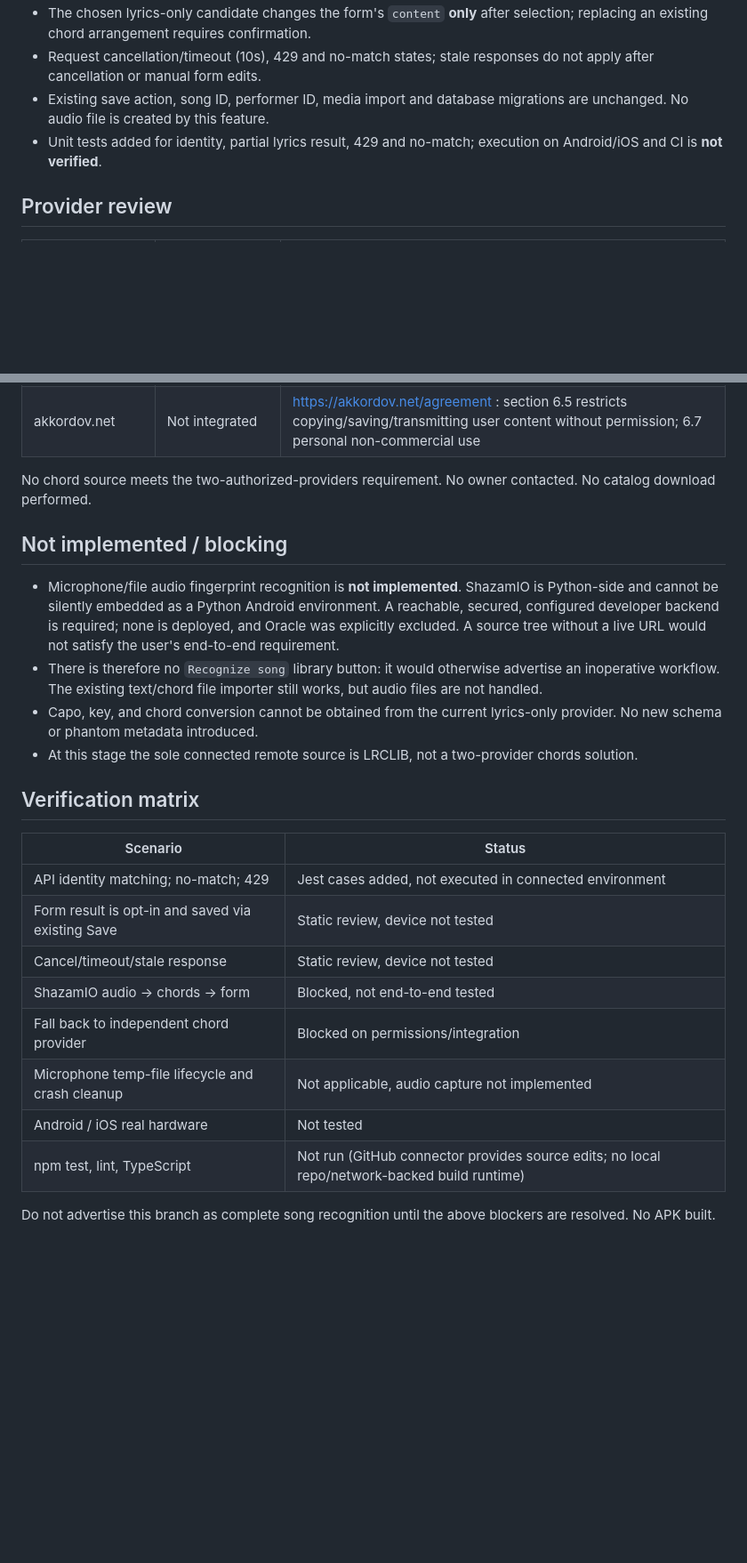
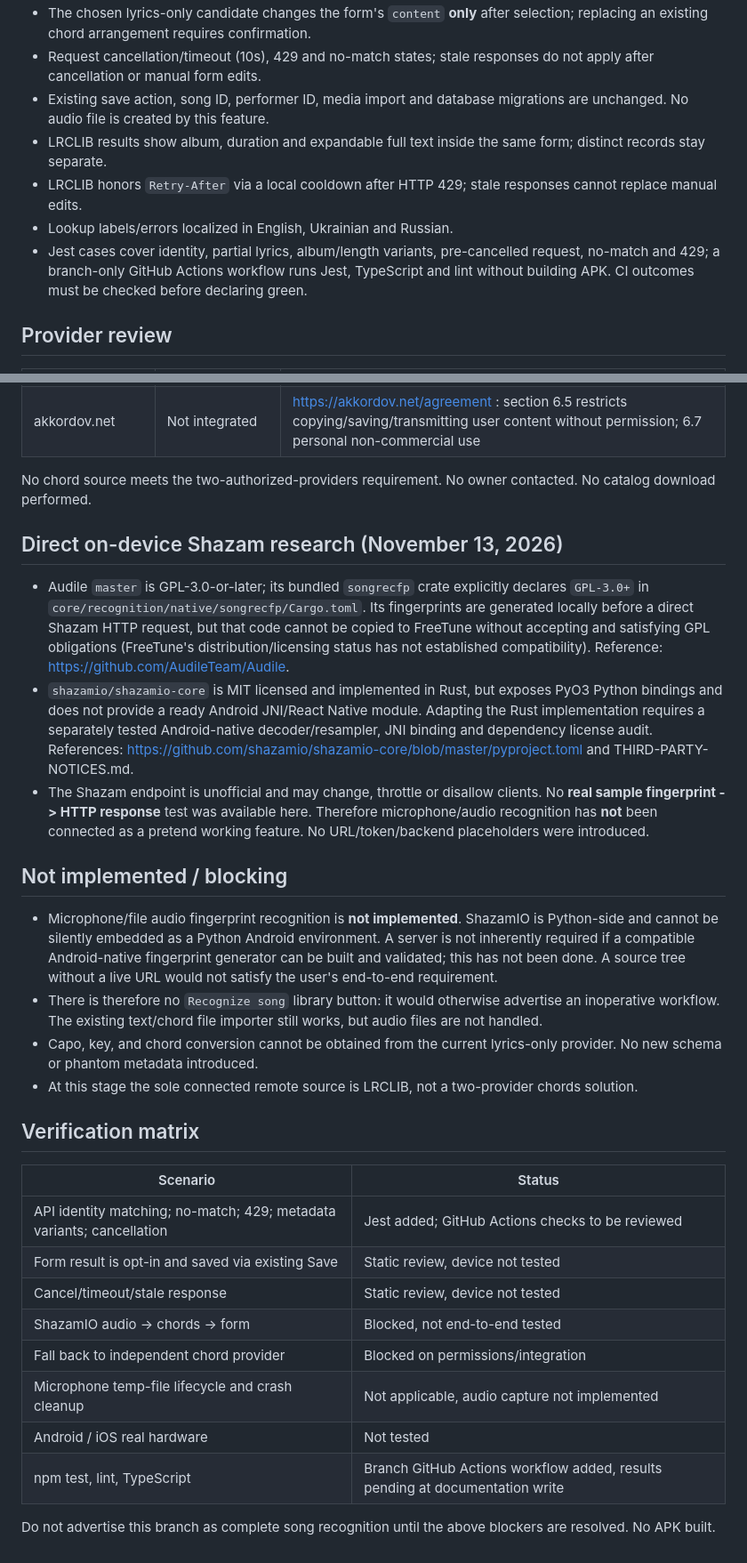
Before and after one commit to Pro100Dimka/guitar-chords-app, a Markdown page: docs/song-autofill.md, 2 parts joined by grey strips. Shown at 89% size. GitHub-like rendering; blank space fills up the shorter version.

Commit message:
docs: record Android-native licensing research, updated LRCLIB features and CI verification

```diff
--- a/docs/song-autofill.md
+++ b/docs/song-autofill.md
@@ -8,7 +8,10 @@ Base: d52753586e1c7126114442a1eaf785404b397b8c. No changes from audio-song-analy
 - The chosen lyrics-only candidate changes the form's `content` **only** after selection; replacing an existing chord arrangement requires confirmation.
 - Request cancellation/timeout (10s), 429 and no-match states; stale responses do not apply after cancellation or manual form edits.
 - Existing save action, song ID, performer ID, media import and database migrations are unchanged. No audio file is created by this feature.
-- Unit tests added for identity, partial lyrics result, 429 and no-match; execution on Android/iOS and CI is **not verified**.
+- LRCLIB results show album, duration and expandable full text inside the same form; distinct records stay separate.
+- LRCLIB honors `Retry-After` via a local cooldown after HTTP 429; stale responses cannot replace manual edits.
+- Lookup labels/errors localized in English, Ukrainian and Russian.
+- Jest cases cover identity, partial lyrics, album/length variants, pre-cancelled request, no-match and 429; a branch-only GitHub Actions workflow runs Jest, TypeScript and lint without building APK. CI outcomes must be checked before declaring green.
 
 ## Provider review
 | Source | Actual current status | Restrictions / action |
@@ -20,8 +23,13 @@ Base: d52753586e1c7126114442a1eaf785404b397b8c. No changes from audio-song-analy
 
 No chord source meets the two-authorized-providers requirement. No owner contacted. No catalog download performed.
 
+## Direct on-device Shazam research (November 13, 2026)
+- Audile `master` is GPL-3.0-or-later; its bundled `songrecfp` crate explicitly declares `GPL-3.0+` in `core/recognition/native/songrecfp/Cargo.toml`. Its fingerprints are generated locally before a direct Shazam HTTP request, but that code cannot be copied to FreeTune without accepting and satisfying GPL obligations (FreeTune's distribution/licensing status has not established compatibility). Reference: https://github.com/AudileTeam/Audile.
+- `shazamio/shazamio-core` is MIT licensed and implemented in Rust, but exposes PyO3 Python bindings and does not provide a ready Android JNI/React Native module. Adapting the Rust implementation requires a separately tested Android-native decoder/resampler, JNI binding and dependency license audit. References: https://github.com/shazamio/shazamio-core/blob/master/pyproject.toml and THIRD-PARTY-NOTICES.md.
+- The Shazam endpoint is unofficial and may change, throttle or disallow clients. No **real sample fingerprint -> HTTP response** test was available here. Therefore microphone/audio recognition has **not** been connected as a pretend working feature. No URL/token/backend placeholders were introduced.
+
 ## Not implemented / blocking
-- Microphone/file audio fingerprint recognition is **not implemented**. ShazamIO is Python-side and cannot be silently embedded as a Python Android environment. A reachable, secured, configured developer backend is required; none is deployed, and Oracle was explicitly excluded. A source tree without a live URL would not satisfy the user's end-to-end requirement.
+- Microphone/file audio fingerprint recognition is **not implemented**. ShazamIO is Python-side and cannot be silently embedded as a Python Android environment. A server is not inherently required if a compatible Android-native fingerprint generator can be built and validated; this has not been done. A source tree without a live URL would not satisfy the user's end-to-end requirement.
 - There is therefore no `Recognize song` library button: it would otherwise advertise an inoperative workflow. The existing text/chord file importer still works, but audio files are not handled.
 - Capo, key, and chord conversion cannot be obtained from the current lyrics-only provider. No new schema or phantom metadata introduced.
 - At this stage the sole connected remote source is LRCLIB, not a two-provider chords solution.
@@ -29,13 +37,13 @@ No chord source meets the two-authorized-providers requirement. No owner contact
 ## Verification matrix
 | Scenario | Status |
 | --- | --- |
-| API identity matching; no-match; 429 | Jest cases added, not executed in connected environment |
+| API identity matching; no-match; 429; metadata variants; cancellation | Jest added; GitHub Actions checks to be reviewed |
 | Form result is opt-in and saved via existing Save | Static review, device not tested |
 | Cancel/timeout/stale response | Static review, device not tested |
 | ShazamIO audio -> chords -> form | Blocked, not end-to-end tested |
 | Fall back to independent chord provider | Blocked on permissions/integration |
 | Microphone temp-file lifecycle and crash cleanup | Not applicable, audio capture not implemented |
 | Android / iOS real hardware | Not tested |
-| npm test, lint, TypeScript | Not run (GitHub connector provides source edits; no local repo/network-backed build runtime) |
+| npm test, lint, TypeScript | Branch GitHub Actions workflow added, results pending at documentation write |
 
 Do not advertise this branch as complete song recognition until the above blockers are resolved. No APK built.
```
